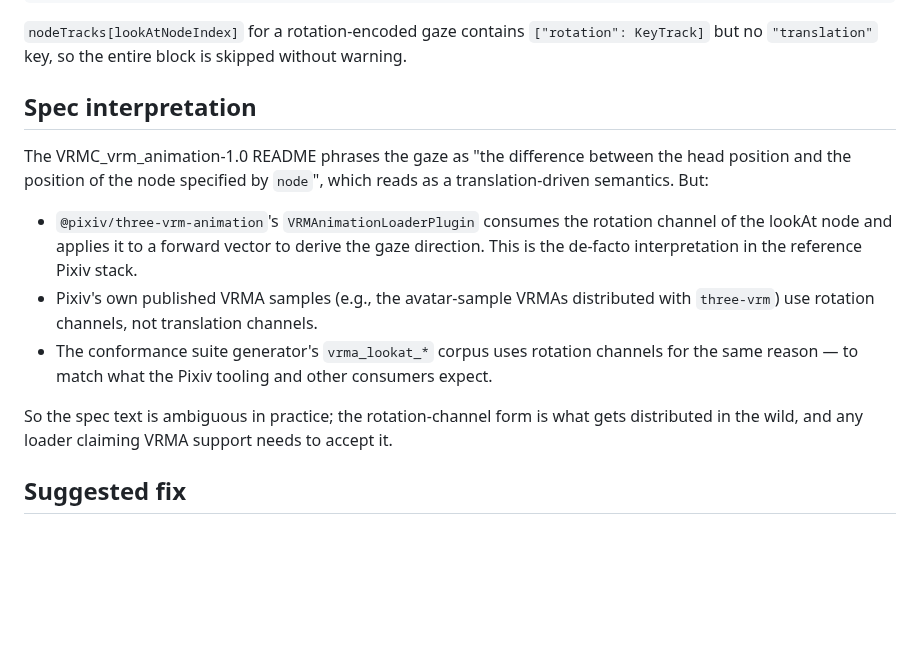
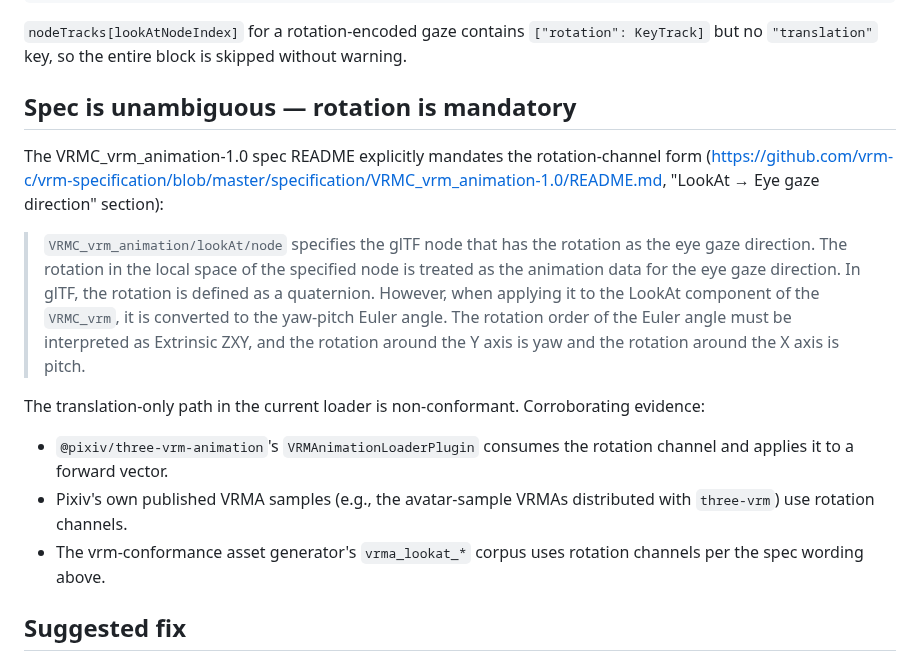
Before and after one commit to arkavo-org/vrm-conformance, a Markdown page: docs/upstream/VMK-vrma-lookat-rotation-channel.md, the part around the change. Drawn GitHub-style; blank space fills up the shorter version.

Commit message:
docs: correct VMK#286 spec framing — rotation channel is mandatory
The original VMK#286 issue body + the findings.md entry framed the
translation-vs-rotation question as a spec-interpretation gray area
("the spec text is ambiguous in practice"). It isn't. The
VRMC_vrm_animation-1.0 README says explicitly:

  > `VRMC_vrm_animation/lookAt/node` specifies the glTF node that has
  > the rotation as the eye gaze direction. The rotation in the local
  > space of the specified node is treated as the animation data for
  > the eye gaze direction. […] The rotation order of the Euler angle
  > must be interpreted as Extrinsic ZXY, and the rotation around the Y
  > axis is yaw and the rotation around the X axis is pitch.

The original report attributed a fabricated quote to the spec
("difference between the head position and the position of the node")
that does not appear anywhere in the README. Verified against the
local mirror of `vrm-c/vrm-specification` at HEAD via
`docs/upstream-specs/vrm-specification/`.

Correction applied to:
- docs/findings.md "VMK lookAt rotation-channel gap" section
- docs/upstream/VMK-vrma-lookat-rotation-channel.md
- VMK#286 (correction comment posted upstream)

Co-Authored-By: Claude Opus 4.7 (1M context) <noreply@anthropic.com>

```diff
--- a/docs/upstream/VMK-vrma-lookat-rotation-channel.md
+++ b/docs/upstream/VMK-vrma-lookat-rotation-channel.md
@@ -59,15 +59,21 @@ if let extensionDict = document.extensions?["VRMC_vrm_animation"] as? [String: A
 
 `nodeTracks[lookAtNodeIndex]` for a rotation-encoded gaze contains `["rotation": KeyTrack]` but no `"translation"` key, so the entire block is skipped without warning.
 
-## Spec interpretation
+## Spec is unambiguous — rotation is mandatory
 
-The VRMC_vrm_animation-1.0 README phrases the gaze as "the difference between the head position and the position of the node specified by `node`", which reads as a translation-driven semantics. But:
+The VRMC_vrm_animation-1.0 spec README explicitly mandates the rotation-channel form (https://github.com/vrm-c/vrm-specification/blob/master/specification/VRMC_vrm_animation-1.0/README.md, "LookAt → Eye gaze direction" section):
 
-- `@pixiv/three-vrm-animation`'s `VRMAnimationLoaderPlugin` consumes the rotation channel of the lookAt node and applies it to a forward vector to derive the gaze direction. This is the de-facto interpretation in the reference Pixiv stack.
-- Pixiv's own published VRMA samples (e.g., the avatar-sample VRMAs distributed with `three-vrm`) use rotation channels, not translation channels.
-- The conformance suite generator's `vrma_lookat_*` corpus uses rotation channels for the same reason — to match what the Pixiv tooling and other consumers expect.
+> `VRMC_vrm_animation/lookAt/node` specifies the glTF node that has the rotation as the eye gaze direction.
+> The rotation in the local space of the specified node is treated as the animation data for the eye gaze direction.
+> In glTF, the rotation is defined as a quaternion.
+> However, when applying it to the LookAt component of the `VRMC_vrm`, it is converted to the yaw-pitch Euler angle.
+> The rotation order of the Euler angle must be interpreted as Extrinsic ZXY, and the rotation around the Y axis is yaw and the rotation around the X axis is pitch.
 
-So the spec text is ambiguous in practice; the rotation-channel form is what gets distributed in the wild, and any loader claiming VRMA support needs to accept it.
+The translation-only path in the current loader is non-conformant. Corroborating evidence:
+
+- `@pixiv/three-vrm-animation`'s `VRMAnimationLoaderPlugin` consumes the rotation channel and applies it to a forward vector.
+- Pixiv's own published VRMA samples (e.g., the avatar-sample VRMAs distributed with `three-vrm`) use rotation channels.
+- The vrm-conformance asset generator's `vrma_lookat_*` corpus uses rotation channels per the spec wording above.
 
 ## Suggested fix
 
```
Also changed, not shown: docs/findings.md (+7 -3 lines).
